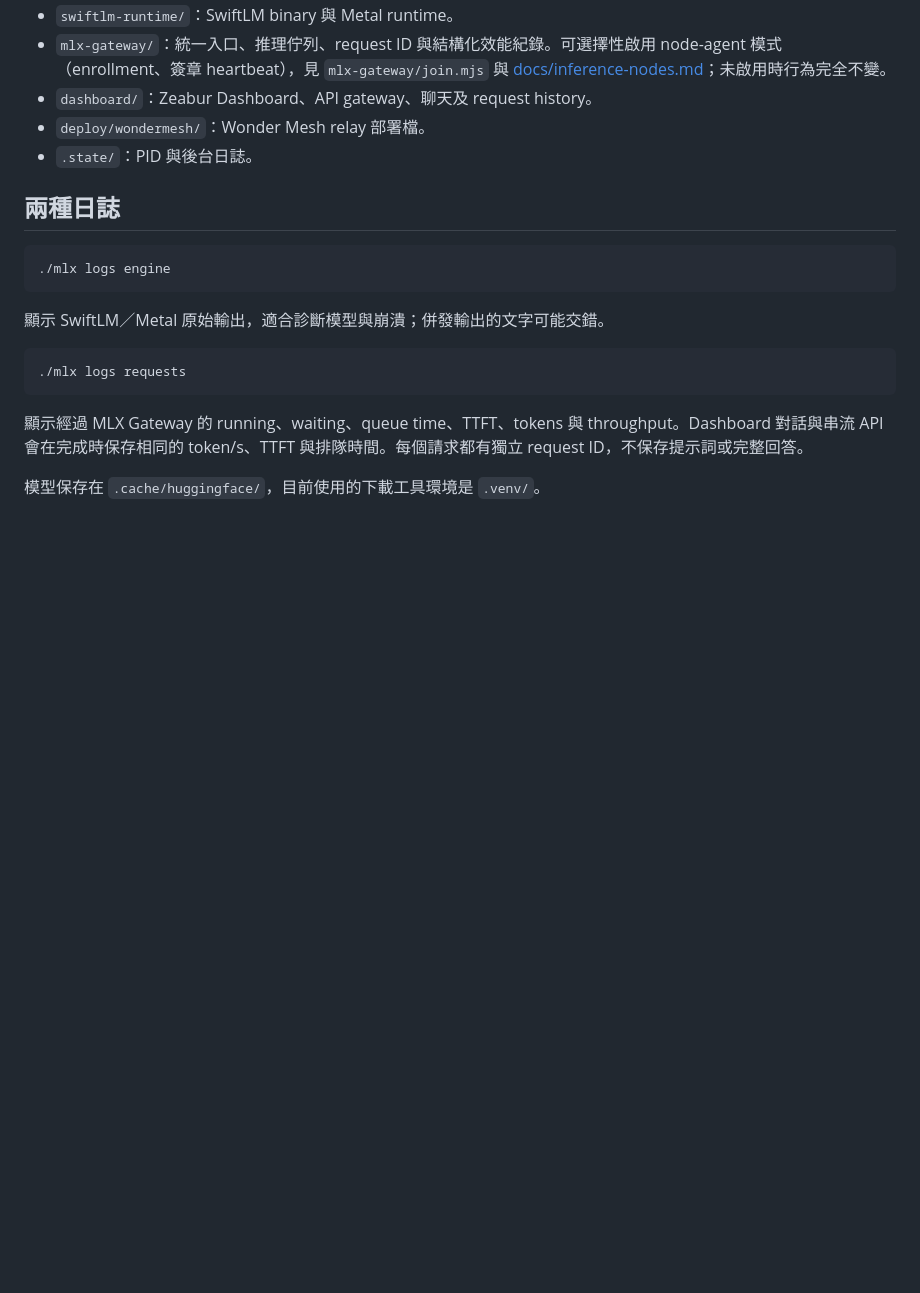
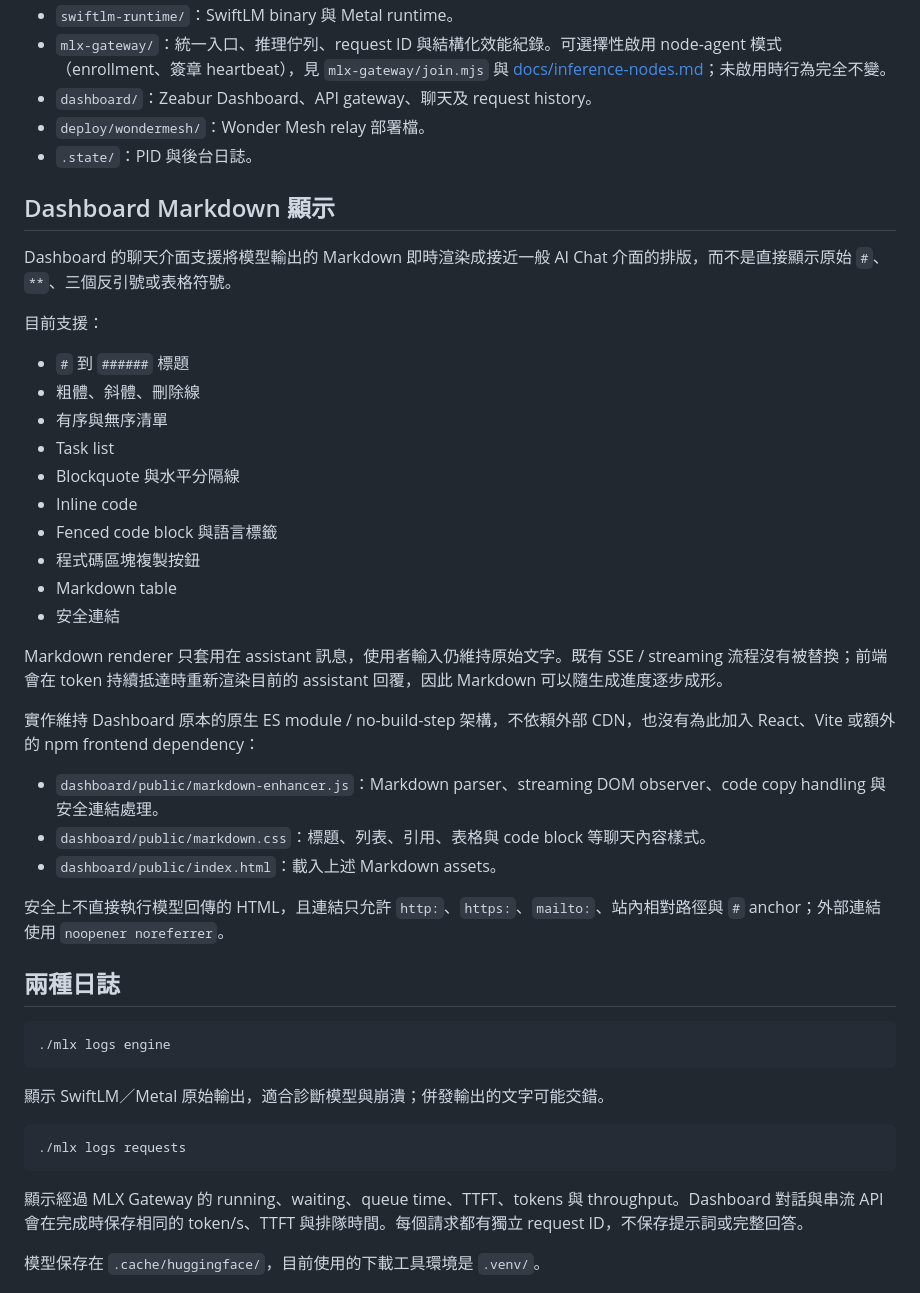
Before and after one commit to richard880502/swiftlm-platform, a Markdown page: README.md, the part around the change. Drawn GitHub-style; blank space fills up the shorter version.

Commit message:
docs: document dashboard Markdown rendering

````diff
--- a/README.md
+++ b/README.md
@@ -49,6 +49,33 @@ Client API 使用 Dashboard 產生的 `sk-mlx-...` key。Origin 只供 Dashboard
 - `deploy/wondermesh/`：Wonder Mesh relay 部署檔。
 - `.state/`：PID 與後台日誌。
 
+## Dashboard Markdown 顯示
+
+Dashboard 的聊天介面支援將模型輸出的 Markdown 即時渲染成接近一般 AI Chat 介面的排版，而不是直接顯示原始 `#`、`**`、三個反引號或表格符號。
+
+目前支援：
+
+- `#` 到 `######` 標題
+- 粗體、斜體、刪除線
+- 有序與無序清單
+- Task list
+- Blockquote 與水平分隔線
+- Inline code
+- Fenced code block 與語言標籤
+- 程式碼區塊複製按鈕
+- Markdown table
+- 安全連結
+
+Markdown renderer 只套用在 assistant 訊息，使用者輸入仍維持原始文字。既有 SSE / streaming 流程沒有被替換；前端會在 token 持續抵達時重新渲染目前的 assistant 回覆，因此 Markdown 可以隨生成進度逐步成形。
+
+實作維持 Dashboard 原本的原生 ES module / no-build-step 架構，不依賴外部 CDN，也沒有為此加入 React、Vite 或額外的 npm frontend dependency：
+
+- `dashboard/public/markdown-enhancer.js`：Markdown parser、streaming DOM observer、code copy handling 與安全連結處理。
+- `dashboard/public/markdown.css`：標題、列表、引用、表格與 code block 等聊天內容樣式。
+- `dashboard/public/index.html`：載入上述 Markdown assets。
+
+安全上不直接執行模型回傳的 HTML，且連結只允許 `http:`、`https:`、`mailto:`、站內相對路徑與 `#` anchor；外部連結使用 `noopener noreferrer`。
+
 ## 兩種日誌
 
 ```zsh
````
